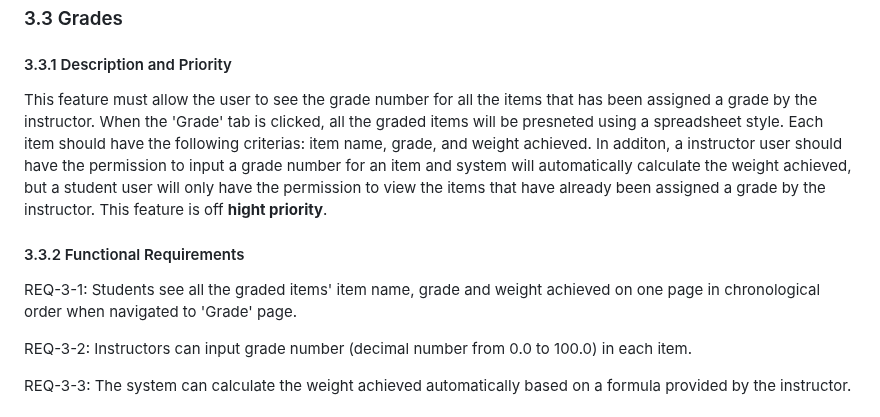
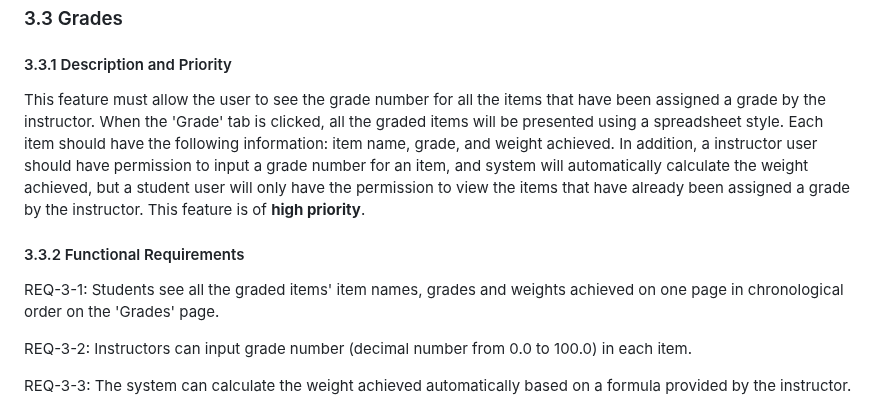
Before and after one commit to stephenneale/seng371-group16, a Markdown page: as-developers/rd.md, the part around the change. GitHub-like rendering.

Commit message:
Apply some grammar/wording changes
With these changes I'll consider the grades section good for submission. Closes #10

```diff
--- a/as-developers/rd.md
+++ b/as-developers/rd.md
@@ -162,10 +162,10 @@ submit anything further.
 ### 3.3 Grades
 
 #### 3.3.1 Description and Priority
-This feature must allow the user to see the grade number for all the items that has been assigned a grade by the instructor. When the 'Grade' tab is clicked, all the graded items will be presneted using a spreadsheet style. Each item should have the following criterias: item name, grade, and weight achieved. In additon, a instructor user should have the permission to input a grade number for an item and system will automatically calculate the weight achieved, but a student user will only have the permission to view the items that have already been assigned a grade by the instructor. This feature is off **hight priority**.
+This feature must allow the user to see the grade number for all the items that have been assigned a grade by the instructor. When the 'Grade' tab is clicked, all the graded items will be presented using a spreadsheet style. Each item should have the following information: item name, grade, and weight achieved. In addition, a instructor user should have permission to input a grade number for an item, and system will automatically calculate the weight achieved, but a student user will only have the permission to view the items that have already been assigned a grade by the instructor. This feature is of **high priority**.
 
 #### 3.3.2 Functional Requirements
-REQ-3-1: Students see all the graded items' item name, grade and weight achieved on one page in chronological order when navigated to 'Grade' page.
+REQ-3-1: Students see all the graded items' item names, grades and weights achieved on one page in chronological order on the 'Grades' page.
 
 REQ-3-2: Instructors can input grade number (decimal number from 0.0 to 100.0) in each item.
 
```
